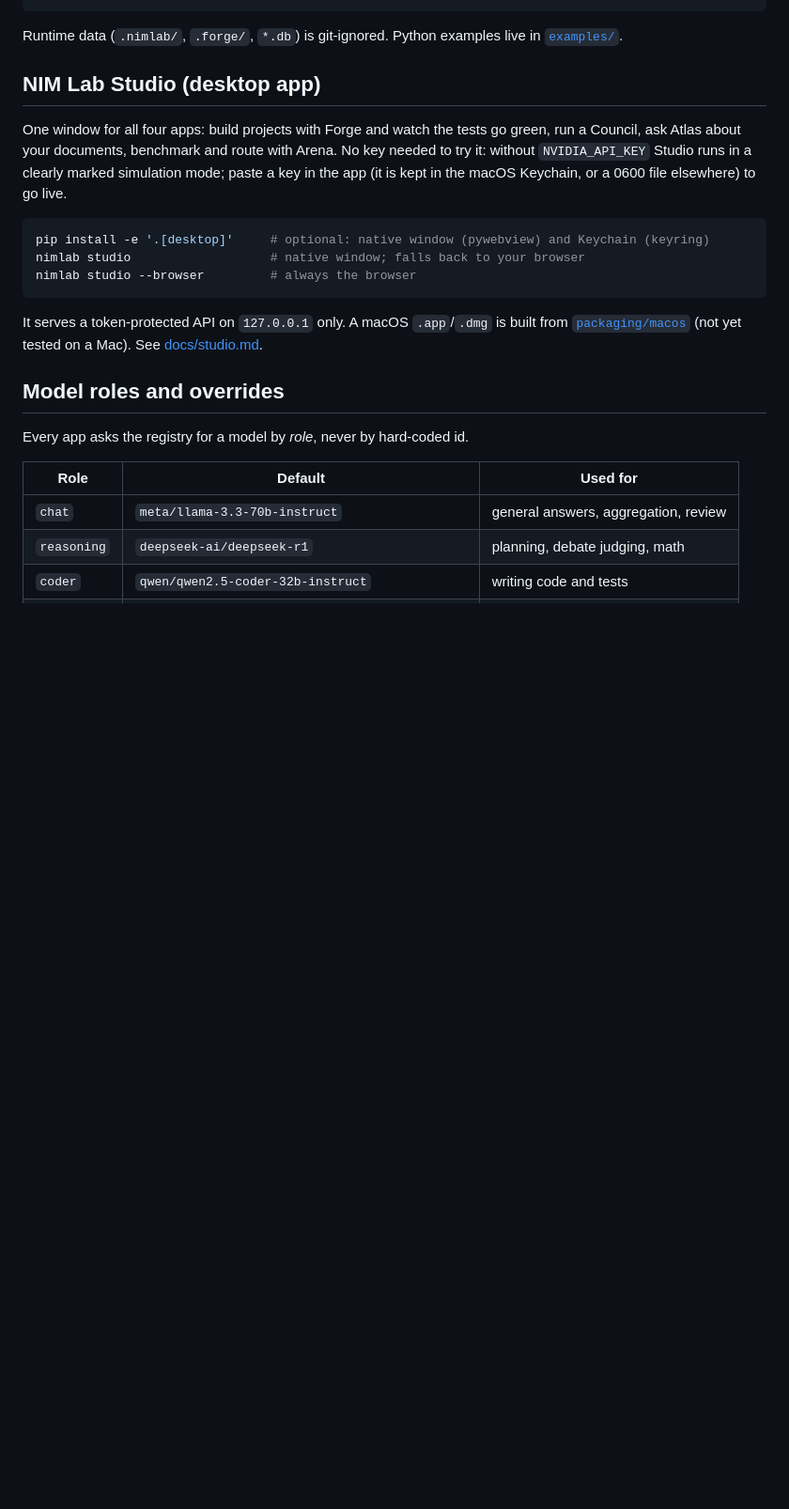
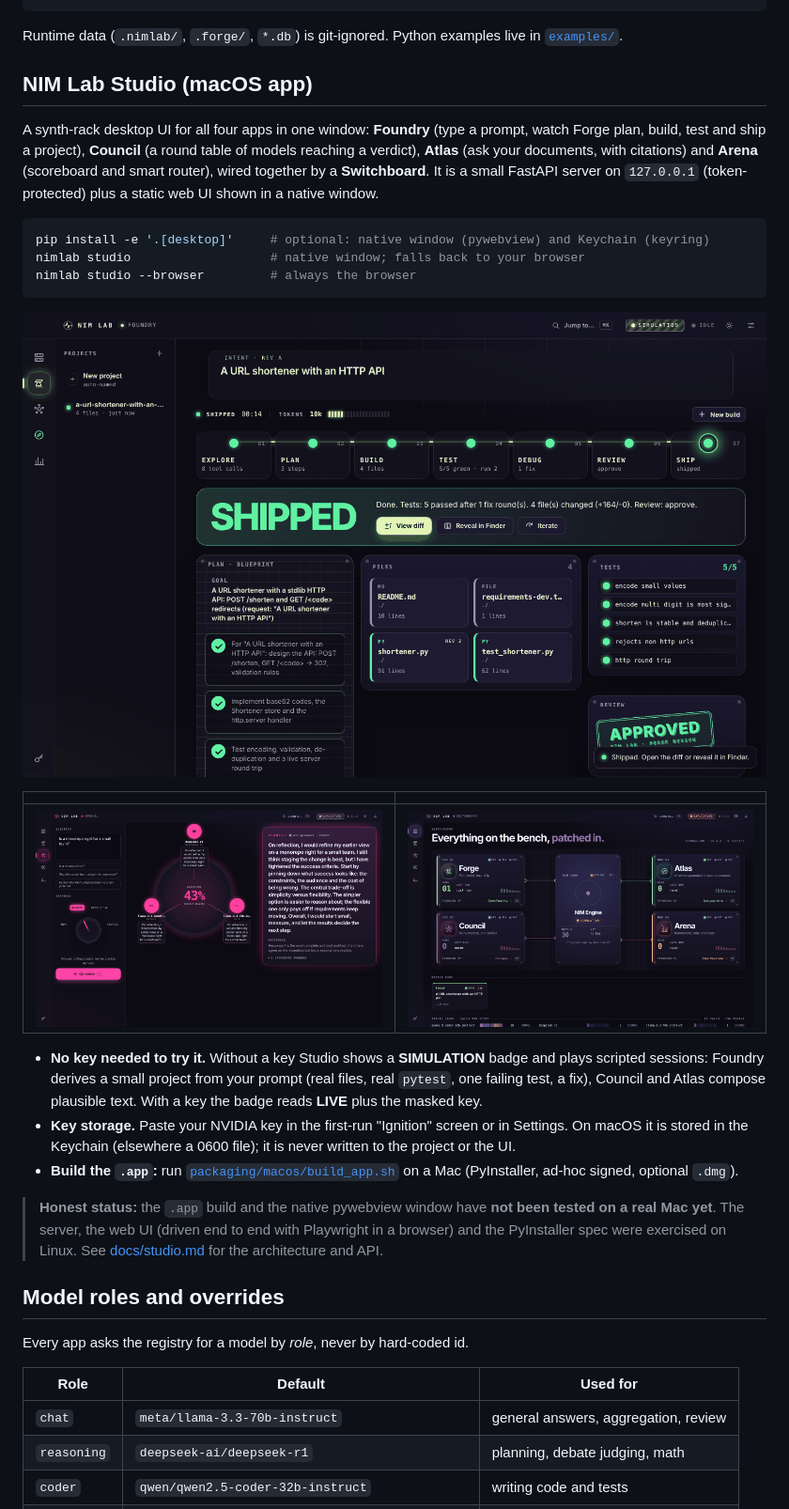
Before and after one commit to BumblebeeL300/Test-claude, a Markdown page: README.md, the part around the change. Shown at 94% size. Rendered like a GitHub page; pictures changed too: docs/images/studio-council.png (added), docs/images/studio-foundry.png (added), docs/images/studio-switchboard.png (added); blank space fills up the shorter version.

Commit message:
WIP: Studio prompt-driven simulation and QA in progress
Co-Authored-By: Claude Haiku 5.5 <noreply@anthropic.com>
Claude-Session: https://claude.ai/code/session_0152s8zFZBhJaSSpKXr7uJ3b

````diff
--- a/README.md
+++ b/README.md
@@ -110,12 +110,13 @@ nimlab arena serve                          # OpenAI-compatible proxy on http://
 Runtime data (`.nimlab/`, `.forge/`, `*.db`) is git-ignored. Python examples live in
 [`examples/`](examples/).
 
-## NIM Lab Studio (desktop app)
+## NIM Lab Studio (macOS app)
 
-One window for all four apps: build projects with Forge and watch the tests go green, run a Council,
-ask Atlas about your documents, benchmark and route with Arena. No key needed to try it: without
-`NVIDIA_API_KEY` Studio runs in a clearly marked simulation mode; paste a key in the app (it is kept in
-the macOS Keychain, or a 0600 file elsewhere) to go live.
+A synth-rack desktop UI for all four apps in one window: **Foundry** (type a prompt, watch Forge plan,
+build, test and ship a project), **Council** (a round table of models reaching a verdict), **Atlas**
+(ask your documents, with citations) and **Arena** (scoreboard and smart router), wired together by a
+**Switchboard**. It is a small FastAPI server on `127.0.0.1` (token-protected) plus a static web UI shown
+in a native window.
 
 ```bash
 pip install -e '.[desktop]'     # optional: native window (pywebview) and Keychain (keyring)
@@ -123,8 +124,23 @@ nimlab studio                   # native window; falls back to your browser
 nimlab studio --browser         # always the browser
 ```
 
-It serves a token-protected API on `127.0.0.1` only. A macOS `.app`/`.dmg` is built from
-[`packaging/macos`](packaging/macos/README.md) (not yet tested on a Mac). See [docs/studio.md](docs/studio.md).
+![Foundry: a simulated build that shipped](docs/images/studio-foundry.png)
+
+| | |
+| --- | --- |
+| ![Council](docs/images/studio-council.png) | ![Switchboard](docs/images/studio-switchboard.png) |
+
+* **No key needed to try it.** Without a key Studio shows a **SIMULATION** badge and plays scripted
+  sessions: Foundry derives a small project from your prompt (real files, real `pytest`, one failing test,
+  a fix), Council and Atlas compose plausible text. With a key the badge reads **LIVE** plus the masked key.
+* **Key storage.** Paste your NVIDIA key in the first-run "Ignition" screen or in Settings. On macOS it is
+  stored in the Keychain (elsewhere a 0600 file); it is never written to the project or the UI.
+* **Build the `.app`:** run [`packaging/macos/build_app.sh`](packaging/macos/README.md) on a Mac
+  (PyInstaller, ad-hoc signed, optional `.dmg`).
+
+> **Honest status:** the `.app` build and the native pywebview window have **not been tested on a real
+> Mac yet**. The server, the web UI (driven end to end with Playwright in a browser) and the PyInstaller
+> spec were exercised on Linux. See [docs/studio.md](docs/studio.md) for the architecture and API.
 
 ## Model roles and overrides
 
````
Also changed, not shown: docs/studio.md (+7 -5 lines), 10 other files.
